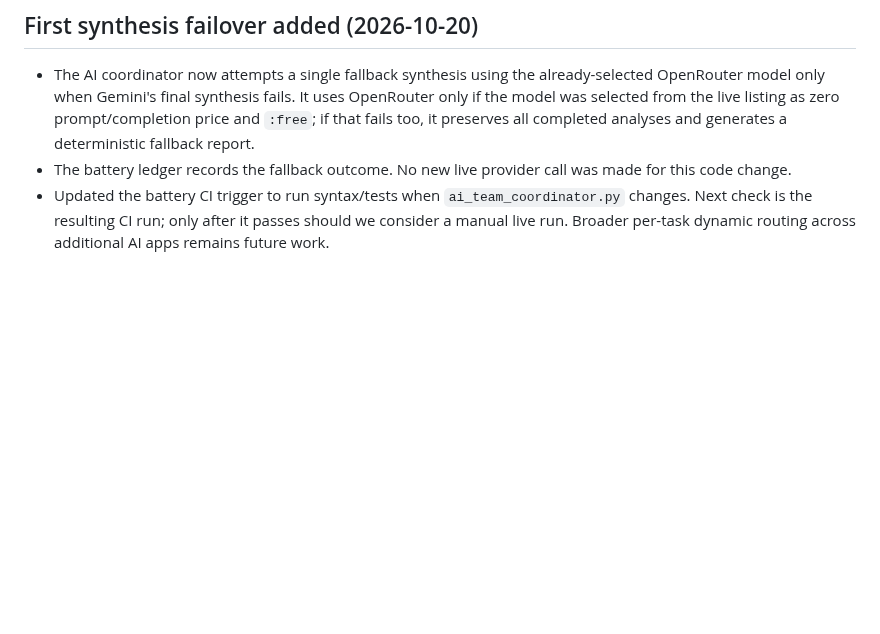
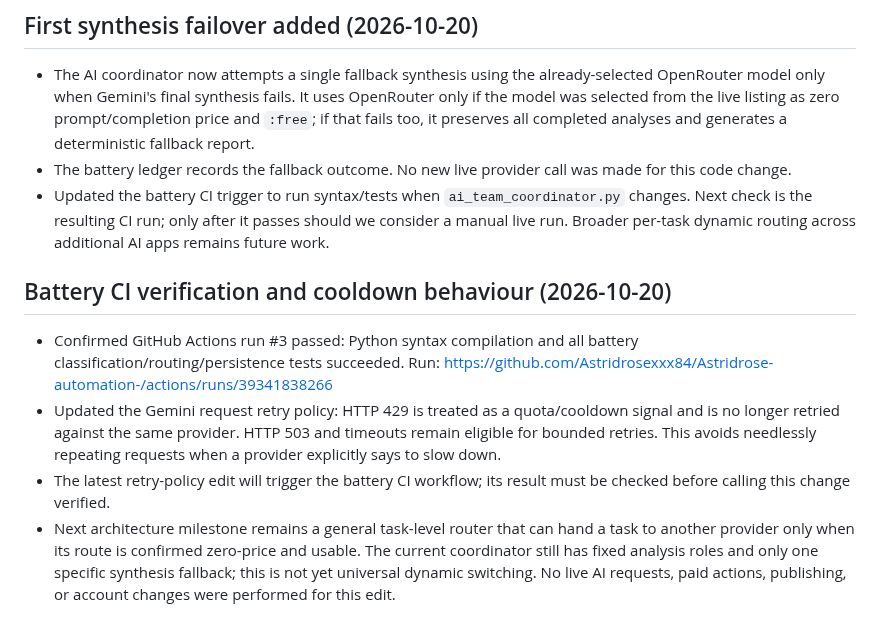
Before and after one commit to Astridrosexxx84/Astridrose-automation-, a Markdown page: PROJECT_STATUS.md, the part around the change. Drawn GitHub-style; blank space fills up the shorter version.

Commit message:
Record battery CI verification and quota cooldown policy

```diff
--- a/PROJECT_STATUS.md
+++ b/PROJECT_STATUS.md
@@ -126,3 +126,10 @@ Run `.github/workflows/topic-viability-audit.yml` once with the topic field blan
 - The AI coordinator now attempts a single fallback synthesis using the already-selected OpenRouter model only when Gemini's final synthesis fails. It uses OpenRouter only if the model was selected from the live listing as zero prompt/completion price and `:free`; if that fails too, it preserves all completed analyses and generates a deterministic fallback report.
 - The battery ledger records the fallback outcome. No new live provider call was made for this code change.
 - Updated the battery CI trigger to run syntax/tests when `ai_team_coordinator.py` changes. Next check is the resulting CI run; only after it passes should we consider a manual live run. Broader per-task dynamic routing across additional AI apps remains future work.
+
+## Battery CI verification and cooldown behaviour (2026-10-20)
+
+- Confirmed GitHub Actions run #3 passed: Python syntax compilation and all battery classification/routing/persistence tests succeeded. Run: https://github.com/Astridrosexxx84/Astridrose-automation-/actions/runs/39341838266
+- Updated the Gemini request retry policy: HTTP 429 is treated as a quota/cooldown signal and is no longer retried against the same provider. HTTP 503 and timeouts remain eligible for bounded retries. This avoids needlessly repeating requests when a provider explicitly says to slow down.
+- The latest retry-policy edit will trigger the battery CI workflow; its result must be checked before calling this change verified.
+- Next architecture milestone remains a general task-level router that can hand a task to another provider only when its route is confirmed zero-price and usable. The current coordinator still has fixed analysis roles and only one specific synthesis fallback; this is not yet universal dynamic switching. No live AI requests, paid actions, publishing, or account changes were performed for this edit.
```
